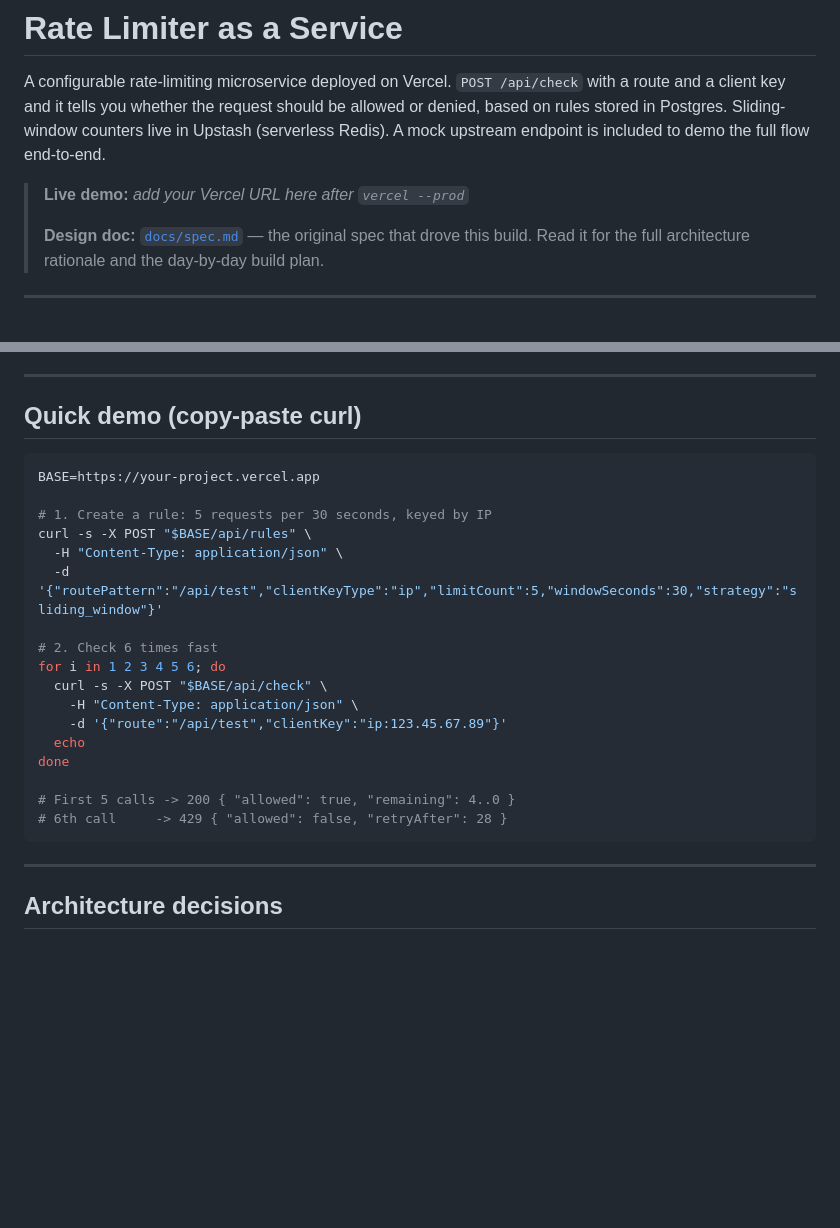
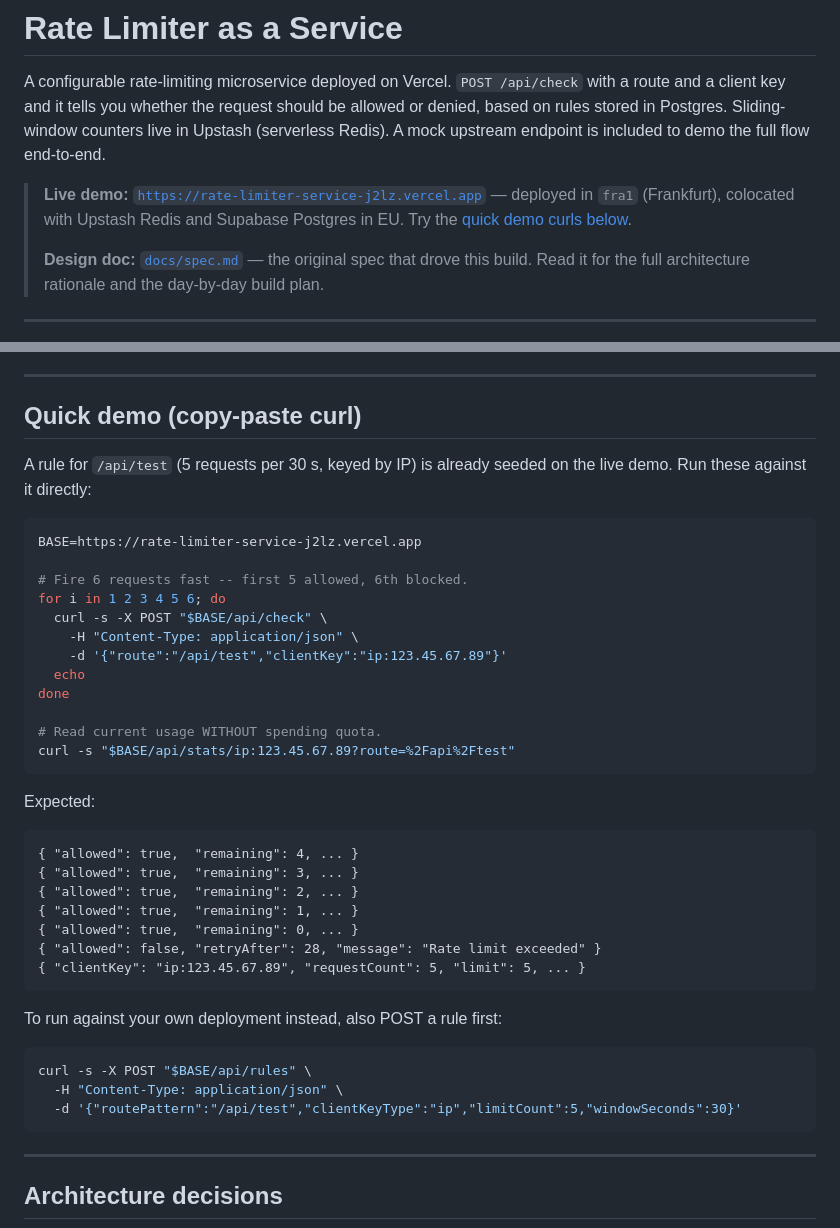
Before and after one commit to earthsoul/rate-limiter-service, a Markdown page: README.md, 2 parts joined by grey strips. Rendered like a GitHub page; blank space fills up the shorter version.

Commit message:
readme: point Live demo at production URL + update quick-demo curls
Deployed to https://rate-limiter-service-j2lz.vercel.app in fra1
(Frankfurt), colocated with Upstash Redis and Supabase Postgres
in EU. Verified end-to-end with curl:

  GET  /api/rules                -> 200, returns seeded rule
  POST /api/check (x6)           -> 5 allowed (remaining 4..0),
                                    6th = 429 + Retry-After: 28
  GET  /api/stats/...            -> requestCount stays at 5 across
                                    3 calls (read-only confirmed)

X-Vercel-Id on every response: bom1::fra1::<id>
  bom1 = Mumbai edge that received the request
  fra1 = Frankfurt where the function actually ran

Quick-demo curls now point at the live URL so recruiters can
copy-paste straight from the README and see something working.
The 'create your own rule' step is kept for people running the
project themselves.

````diff
--- a/README.md
+++ b/README.md
@@ -2,7 +2,7 @@
 
 A configurable rate-limiting microservice deployed on Vercel. `POST /api/check` with a route and a client key and it tells you whether the request should be allowed or denied, based on rules stored in Postgres. Sliding-window counters live in Upstash (serverless Redis). A mock upstream endpoint is included to demo the full flow end-to-end.
 
-> **Live demo:** _add your Vercel URL here after `vercel --prod`_
+> **Live demo:** [`https://rate-limiter-service-j2lz.vercel.app`](https://rate-limiter-service-j2lz.vercel.app) — deployed in `fra1` (Frankfurt), colocated with Upstash Redis and Supabase Postgres in EU. Try the [quick demo curls below](#quick-demo-copy-paste-curl).
 >
 > **Design doc:** [`docs/spec.md`](docs/spec.md) — the original spec that drove this build. Read it for the full architecture rationale and the day-by-day build plan.
 
@@ -133,15 +133,12 @@ A mock upstream that echoes the request — used to demo the full flow end-to-en
 
 ## Quick demo (copy-paste curl)
 
+A rule for `/api/test` (5 requests per 30 s, keyed by IP) is already seeded on the live demo. Run these against it directly:
+
 ```bash
-BASE=https://your-project.vercel.app
+BASE=https://rate-limiter-service-j2lz.vercel.app
 
-# 1. Create a rule: 5 requests per 30 seconds, keyed by IP
-curl -s -X POST "$BASE/api/rules" \
-  -H "Content-Type: application/json" \
-  -d '{"routePattern":"/api/test","clientKeyType":"ip","limitCount":5,"windowSeconds":30,"strategy":"sliding_window"}'
-
-# 2. Check 6 times fast
+# Fire 6 requests fast -- first 5 allowed, 6th blocked.
 for i in 1 2 3 4 5 6; do
   curl -s -X POST "$BASE/api/check" \
     -H "Content-Type: application/json" \
@@ -149,8 +146,28 @@ for i in 1 2 3 4 5 6; do
   echo
 done
 
-# First 5 calls -> 200 { "allowed": true, "remaining": 4..0 }
-# 6th call     -> 429 { "allowed": false, "retryAfter": 28 }
+# Read current usage WITHOUT spending quota.
+curl -s "$BASE/api/stats/ip:123.45.67.89?route=%2Fapi%2Ftest"
+```
+
+Expected:
+
+```
+{ "allowed": true,  "remaining": 4, ... }
+{ "allowed": true,  "remaining": 3, ... }
+{ "allowed": true,  "remaining": 2, ... }
+{ "allowed": true,  "remaining": 1, ... }
+{ "allowed": true,  "remaining": 0, ... }
+{ "allowed": false, "retryAfter": 28, "message": "Rate limit exceeded" }
+{ "clientKey": "ip:123.45.67.89", "requestCount": 5, "limit": 5, ... }
+```
+
+To run against your own deployment instead, also POST a rule first:
+
+```bash
+curl -s -X POST "$BASE/api/rules" \
+  -H "Content-Type: application/json" \
+  -d '{"routePattern":"/api/test","clientKeyType":"ip","limitCount":5,"windowSeconds":30}'
 ```
 
 ---
````
